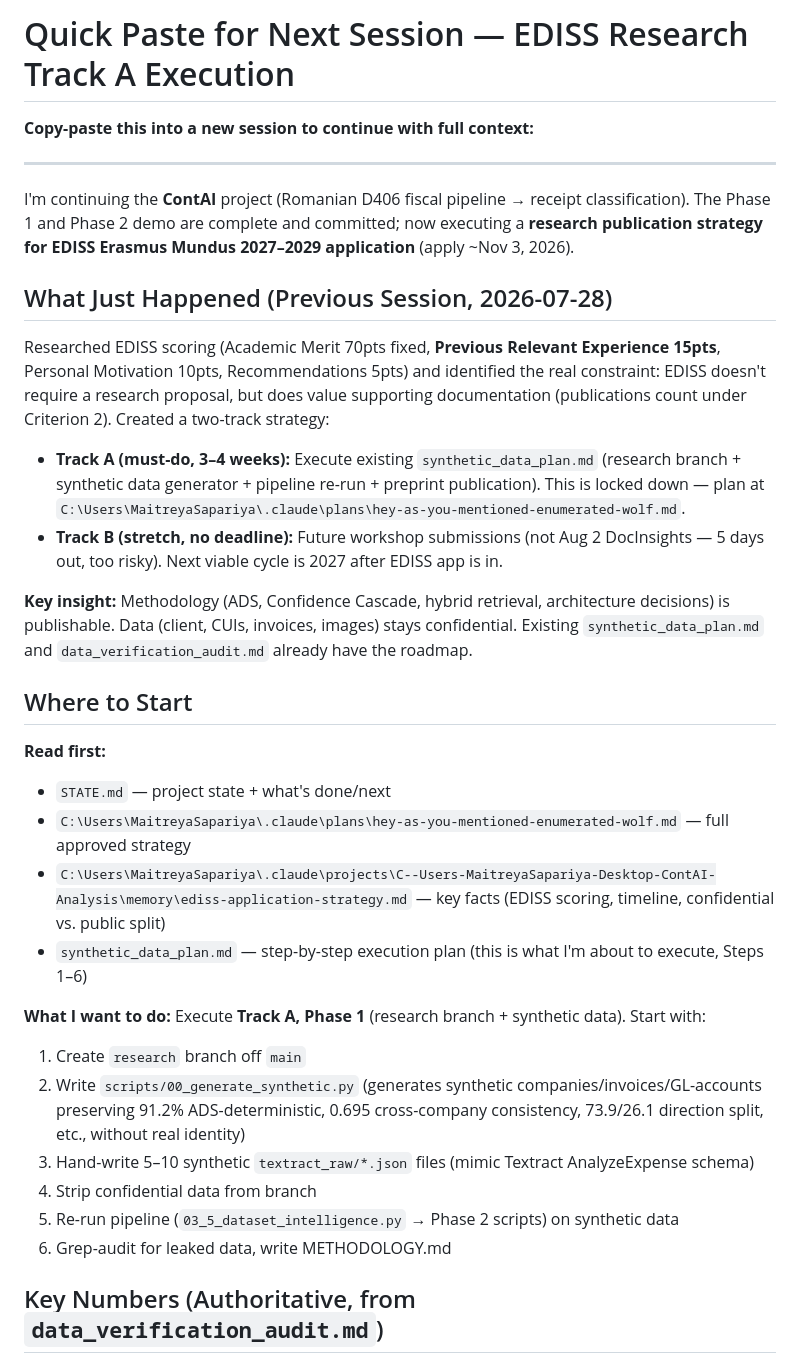
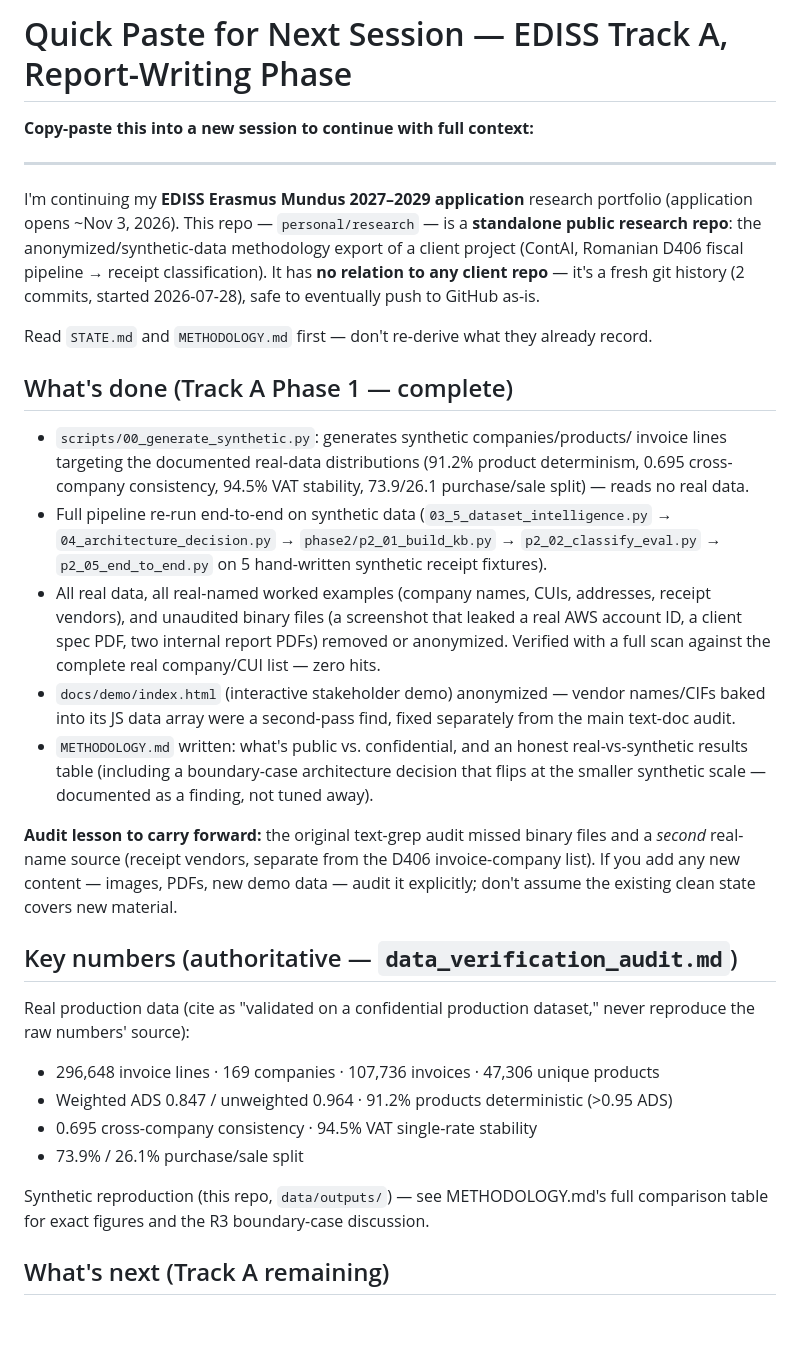
Before and after one commit to stiFFLer-codes/ADS-Cascade, a Markdown page: CONTINUATION_PROMPT.md, the part around one of its changes. Drawn GitHub-style; blank space fills up the shorter version.

```diff
--- a/CONTINUATION_PROMPT.md
+++ b/CONTINUATION_PROMPT.md
@@ -1,35 +1,60 @@
-# Quick Paste for Next Session — EDISS Research Track A Execution
+# Quick Paste for Next Session — EDISS Track A, Report-Writing Phase
 
 **Copy-paste this into a new session to continue with full context:**
 
 ---
 
-I'm continuing the **ContAI** project (Romanian D406 fiscal pipeline → receipt classification). The Phase 1 and Phase 2 demo are complete and committed; now executing a **research publication strategy for EDISS Erasmus Mundus 2027–2029 application** (apply ~Nov 3, 2026).
+I'm continuing my **EDISS Erasmus Mundus 2027–2029 application** research
+portfolio (application opens ~Nov 3, 2026). This repo — `personal/research`
+— is a **standalone public research repo**: the anonymized/synthetic-data
+methodology export of a client project (ContAI, Romanian D406 fiscal
+pipeline → receipt classification). It has **no relation to any client
+repo** — it's a fresh git history (2 commits, started 2026-07-28), safe to
+eventually push to GitHub as-is.
 
-## What Just Happened (Previous Session, 2026-07-28)
+Read `STATE.md` and `METHODOLOGY.md` first — don't re-derive what they
+already record.
 
-Researched EDISS scoring (Academic Merit 70pts fixed, **Previous Relevant Experience 15pts**, Personal Motivation 10pts, Recommendations 5pts) and identified the real constraint: EDISS doesn't require a research proposal, but does value supporting documentation (publications count under Criterion 2). Created a two-track strategy:
+## What's done (Track A Phase 1 — complete)
 
-- **Track A (must-do, 3–4 weeks):** Execute existing `synthetic_data_plan.md` (research branch + synthetic data generator + pipeline re-run + preprint publication). This is locked down — plan at `C:\Users\MaitreyaSapariya\.claude\plans\hey-as-you-mentioned-enumerated-wolf.md`.
-- **Track B (stretch, no deadline):** Future workshop submissions (not Aug 2 DocInsights — 5 days out, too risky). Next viable cycle is 2027 after EDISS app is in.
+- `scripts/00_generate_synthetic.py`: generates synthetic companies/products/
+  invoice lines targeting the documented real-data distributions (91.2%
+  product determinism, 0.695 cross-company consistency, 94.5% VAT stability,
+  73.9/26.1 purchase/sale split) — reads no real data.
+- Full pipeline re-run end-to-end on synthetic data (`03_5_dataset_intelligence.py`
+  → `04_architecture_decision.py` → `phase2/p2_01_build_kb.py` →
+  `p2_02_classify_eval.py` → `p2_05_end_to_end.py` on 5 hand-written synthetic
+  receipt fixtures).
+- All real data, all real-named worked examples (company names, CUIs,
+  addresses, receipt vendors), and unaudited binary files (a screenshot that
+  leaked a real AWS account ID, a client spec PDF, two internal report PDFs)
+  removed or anonymized. Verified with a full scan against the complete
+  real company/CUI list — zero hits.
+- `docs/demo/index.html` (interactive stakeholder demo) anonymized —
+  vendor names/CIFs baked into its JS data array were a second-pass find,
+  fixed separately from the main text-doc audit.
+- `METHODOLOGY.md` written: what's public vs. confidential, and an honest
+  real-vs-synthetic results table (including a boundary-case architecture
+  decision that flips at the smaller synthetic scale — documented as a
+  finding, not tuned away).
 
-**Key insight:** Methodology (ADS, Confidence Cascade, hybrid retrieval, architecture decisions) is publishable. Data (client, CUIs, invoices, images) stays confidential. Existing `synthetic_data_plan.md` and `data_verification_audit.md` already have the roadmap.
+**Audit lesson to carry forward:** the original text-grep audit missed
+binary files and a *second* real-name source (receipt vendors, separate
+from the D406 invoice-company list). If you add any new content — images,
+PDFs, new demo data — audit it explicitly; don't assume the existing clean
+state covers new material.
 
-## Where to Start
+## Key numbers (authoritative — `data_verification_audit.md`)
 
-**Read first:**
-- `STATE.md` — project state + what's done/next
-- `C:\Users\MaitreyaSapariya\.claude\plans\hey-as-you-mentioned-enumerated-wolf.md` — full approved strategy
-- `C:\Users\MaitreyaSapariya\.claude\projects\C--Users-MaitreyaSapariya-Desktop-ContAI-Analysis\memory\ediss-application-strategy.md` — key facts (EDISS scoring, timeline, confidential vs. public split)
-- `synthetic_data_plan.md` — step-by-step execution plan (this is what I'm about to execute, Steps 1–6)
+Real production data (cite as "validated on a confidential production
+dataset," never reproduce the raw numbers' source):
+- 296,648 invoice lines · 169 companies · 107,736 invoices · 47,306 unique products
+- Weighted ADS 0.847 / unweighted 0.964 · 91.2% products deterministic (>0.95 ADS)
+- 0.695 cross-company consistency · 94.5% VAT single-rate stability
+- 73.9% / 26.1% purchase/sale split
 
-**What I want to do:** Execute **Track A, Phase 1** (research branch + synthetic data). Start with:
-1. Create `research` branch off `main`
-2. Write `scripts/00_generate_synthetic.py` (generates synthetic companies/invoices/GL-accounts preserving 91.2% ADS-deterministic, 0.695 cross-company consistency, 73.9/26.1 direction split, etc., without real identity)
-3. Hand-write 5–10 synthetic `textract_raw/*.json` files (mimic Textract AnalyzeExpense schema)
-4. Strip confidential data from branch
-5. Re-run pipeline (`03_5_dataset_intelligence.py` → Phase 2 scripts) on synthetic data
-6. Grep-audit for leaked data, write METHODOLOGY.md
+Synthetic reproduction (this repo, `data/outputs/`) — see METHODOLOGY.md's
+full comparison table for exact figures and the R3 boundary-case discussion.
 
-## Key Numbers (Authoritative, from `data_verification_audit.md`)
+## What's next (Track A remaining)
 
```
Also changed, not shown: other parts of CONTINUATION_PROMPT.md (+10 -59 lines).
